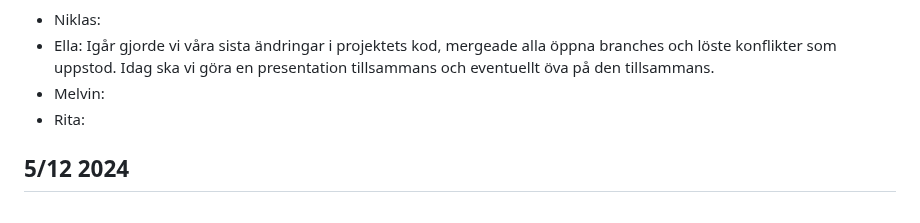
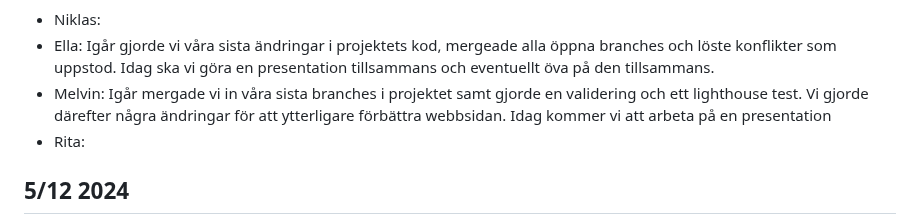
Before and after one commit to K3mp3/Grupp2-agilt-projektarbete, a Markdown page: Daily.md, the part around the change. GitHub-like rendering.

```diff
--- a/Daily.md
+++ b/Daily.md
@@ -204,7 +204,7 @@ Roadmap:   <img width="1507" alt="Skärmavbild 2024-12-04 kl  09 28 59" src="ht
 
   <li>Ella: Igår gjorde vi våra sista ändringar i projektets kod, mergeade alla öppna branches och löste konflikter som uppstod. Idag ska vi göra en presentation tillsammans och eventuellt öva på den tillsammans.</li>
 
-  <li>Melvin: </li>
+  <li>Melvin: Igår mergade vi in våra sista branches i projektet samt gjorde en validering och ett lighthouse test. Vi gjorde därefter några ändringar för att ytterligare förbättra webbsidan. Idag kommer vi att arbeta på en presentation</li>
 
   <li>Rita:</li>
 
```
